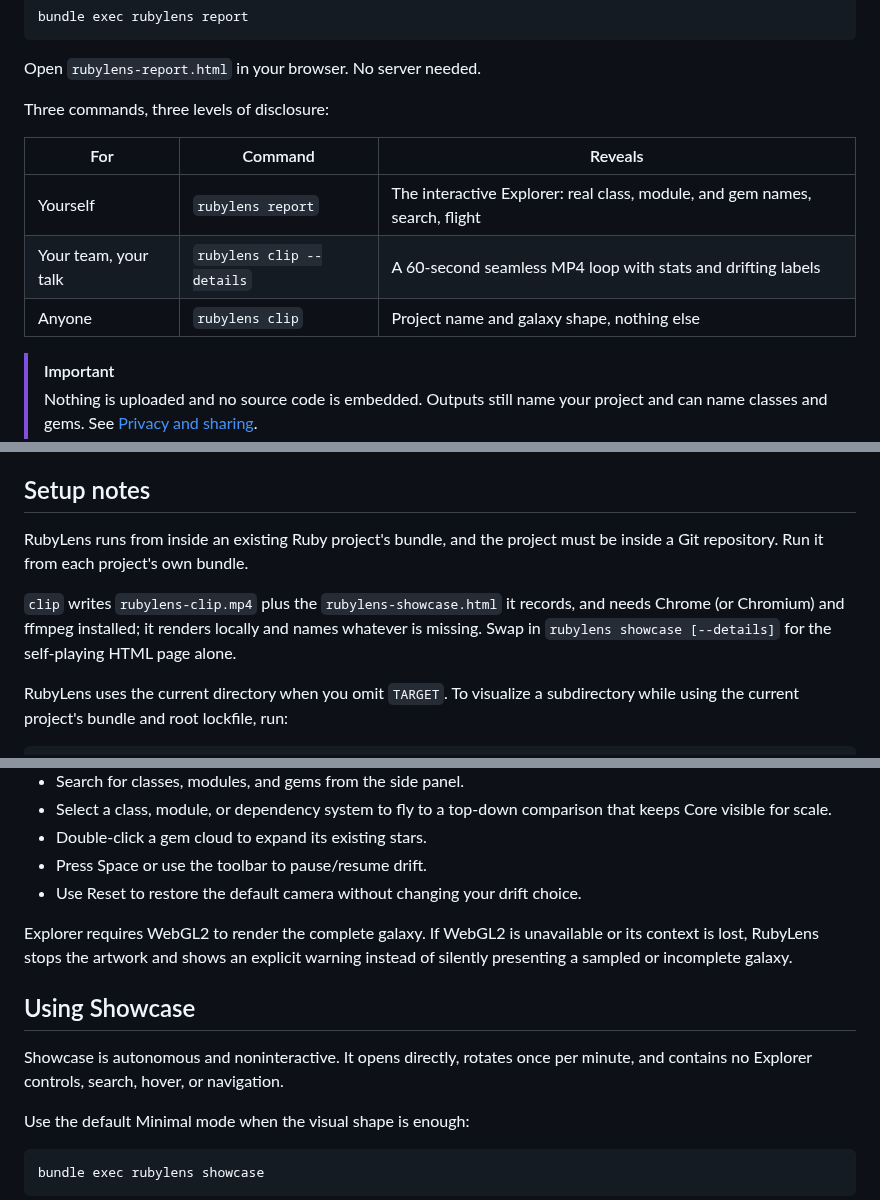
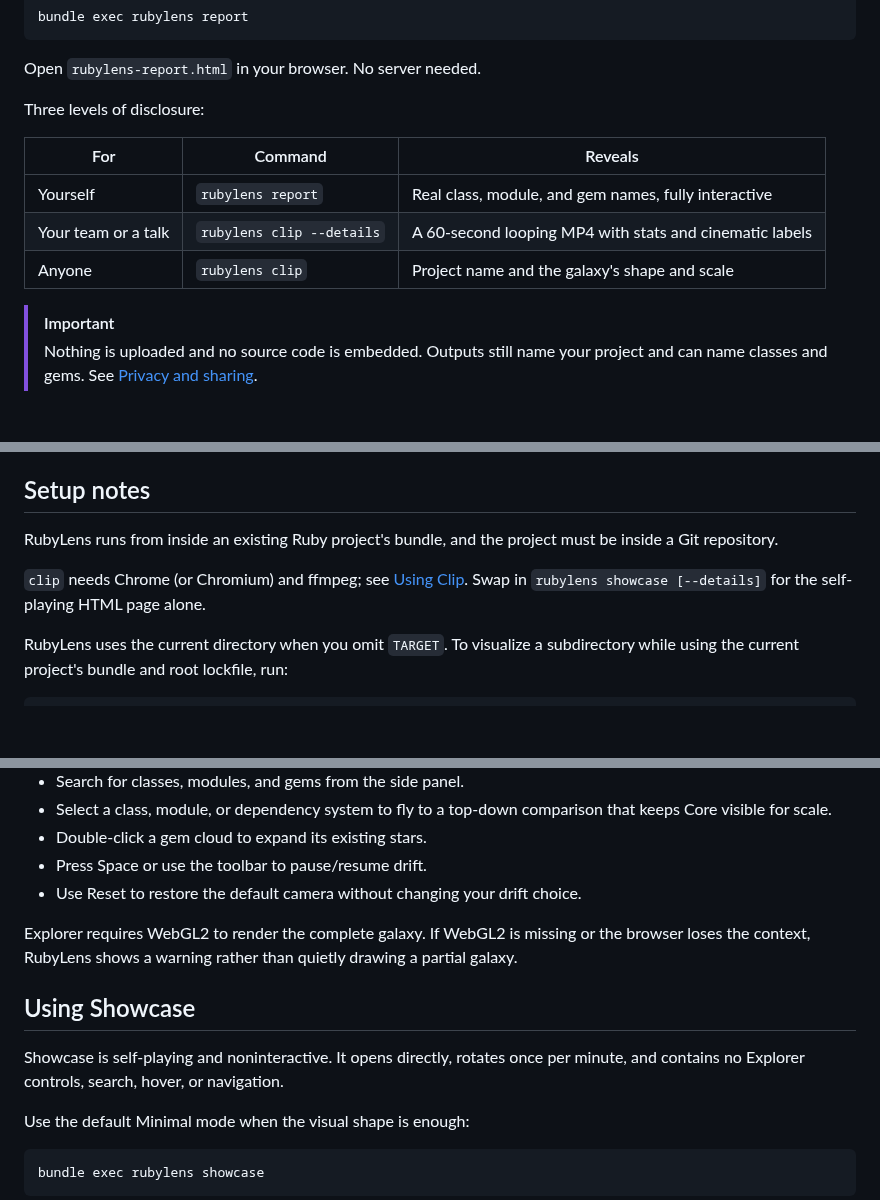
Before and after one commit to st0012/rubylens, a Markdown page: README.md, 3 parts joined by grey strips. Rendered like a GitHub page; blank space fills up the shorter version.

Commit message:
Tighten the README opening per adversarial editorial review
Fixes the miscounted table lead-in, the "nothing else" disclosure
overclaim that contradicted Privacy and sharing, duplicated Setup notes,
both "seamless" tics, terminology drift (cinematic labels, self-playing),
and two sentences that read like a requirements document.

Co-Authored-By: Claude Fable 5 <noreply@anthropic.com>
Claude-Session: https://claude.ai/code/session_01119JyP6j4dfisvNxgZdexx

```diff
--- a/README.md
+++ b/README.md
@@ -17,13 +17,13 @@ bundle exec rubylens report
 
 Open `rubylens-report.html` in your browser. No server needed.
 
-Three commands, three levels of disclosure:
+Three levels of disclosure:
 
 | For | Command | Reveals |
 | --- | --- | --- |
-| Yourself | `rubylens report` | The interactive Explorer: real class, module, and gem names, search, flight |
-| Your team, your talk | `rubylens clip --details` | A 60-second seamless MP4 loop with stats and drifting labels |
-| Anyone | `rubylens clip` | Project name and galaxy shape, nothing else |
+| Yourself | `rubylens report` | Real class, module, and gem names, fully interactive |
+| Your team or a talk | `rubylens clip --details` | A 60-second looping MP4 with stats and cinematic labels |
+| Anyone | `rubylens clip` | Project name and the galaxy's shape and scale |
 
 > [!IMPORTANT]
 > Nothing is uploaded and no source code is embedded. Outputs still name your project and can name classes and gems. See [Privacy and sharing](#privacy-and-sharing).
@@ -38,9 +38,9 @@ https://github.com/user-attachments/assets/bb266de5-bbd7-4ccd-814b-15961b45bd39
 
 ## Setup notes
 
-RubyLens runs from inside an existing Ruby project's bundle, and the project must be inside a Git repository. Run it from each project's own bundle.
+RubyLens runs from inside an existing Ruby project's bundle, and the project must be inside a Git repository.
 
-`clip` writes `rubylens-clip.mp4` plus the `rubylens-showcase.html` it records, and needs Chrome (or Chromium) and ffmpeg installed; it renders locally and names whatever is missing. Swap in `rubylens showcase [--details]` for the self-playing HTML page alone.
+`clip` needs Chrome (or Chromium) and ffmpeg; see [Using Clip](#using-clip). Swap in `rubylens showcase [--details]` for the self-playing HTML page alone.
 
 RubyLens uses the current directory when you omit `TARGET`. To visualize a subdirectory while using the current project's bundle and root lockfile, run:
 
@@ -82,11 +82,11 @@ Explorer lets you search and move through Core code, Tests, and Gems while the g
 - Press Space or use the toolbar to pause/resume drift.
 - Use Reset to restore the default camera without changing your drift choice.
 
-Explorer requires WebGL2 to render the complete galaxy. If WebGL2 is unavailable or its context is lost, RubyLens stops the artwork and shows an explicit warning instead of silently presenting a sampled or incomplete galaxy.
+Explorer requires WebGL2 to render the complete galaxy. If WebGL2 is missing or the browser loses the context, RubyLens shows a warning rather than quietly drawing a partial galaxy.
 
 ## Using Showcase
 
-Showcase is autonomous and noninteractive. It opens directly, rotates once per minute, and contains no Explorer controls, search, hover, or navigation.
+Showcase is self-playing and noninteractive. It opens directly, rotates once per minute, and contains no Explorer controls, search, hover, or navigation.
 
 Use the default Minimal mode when the visual shape is enough:
 
```
Also changed, not shown: other parts of README.md (+1 -1 lines).
